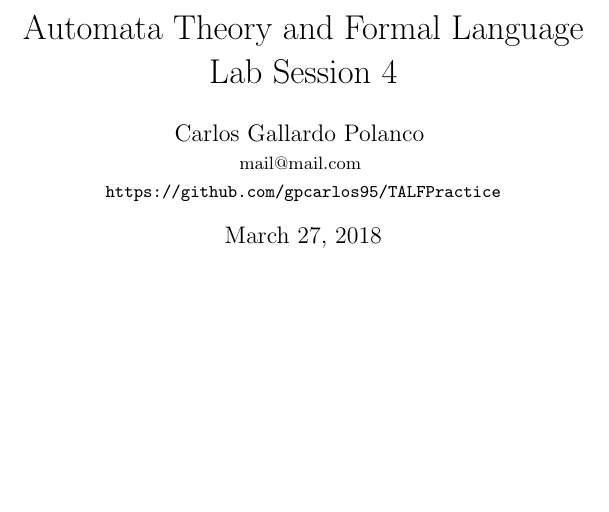
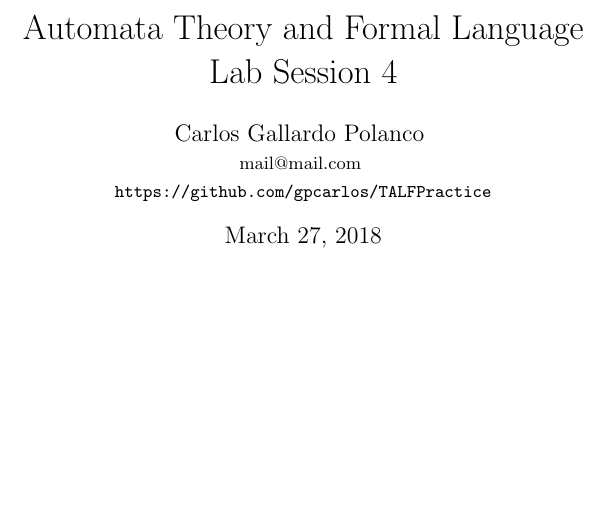
Before and after one commit to gpcarlos/TALFPractice, a LaTeX document (report.tex, which reads firstPage.tex): part of page 1 of 11, cut so that both start at the same text. Compiled offline with pdfLaTeX.

Commit message:
GitHub updated

```diff
--- a/firstPage.tex
+++ b/firstPage.tex
@@ -3,5 +3,5 @@
 
 \title{\subject \\ \practice}
 \author{{\large Carlos Gallardo Polanco } \\ {\small  \input{mail.tex}}
-             \\ {\small \url{https://github.com/gpcarlos95/TALFPractice}}}
+             \\ {\small \url{https://github.com/gpcarlos/TALFPractice}}}
 \date{\today}
```
Also changed, not shown: report.pdf.
